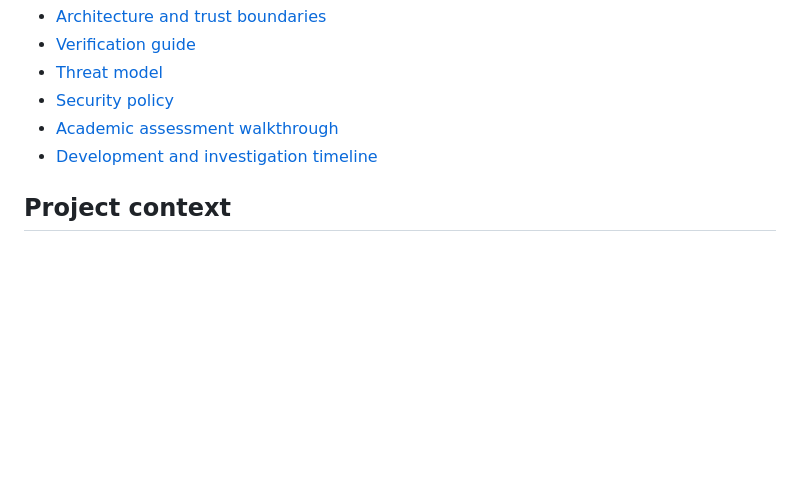
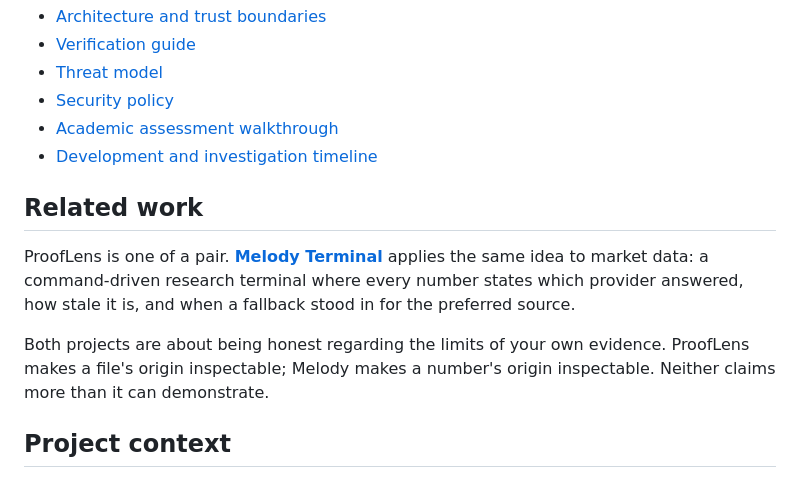
Before and after one commit to zainalibutt/Proof-Lens, a Markdown page: README.md, the part around the change. Rendered like a GitHub page; blank space fills up the shorter version.

Commit message:
Cross-link Melody Terminal
The two projects share a thesis worth stating explicitly: ProofLens makes a
file's origin inspectable, Melody makes a number's origin inspectable. Read
together they are one argument about being honest regarding the limits of your
own evidence.

```diff
--- a/README.md
+++ b/README.md
@@ -245,6 +245,17 @@ web client. Detailed setup is in [`database/setup.md`](database/setup.md).
 - [Academic assessment walkthrough](docs/ACADEMIC_DEMO.md)
 - [Development and investigation timeline](docs/PROJECT_TIMELINE.md)
 
+## Related work
+
+ProofLens is one of a pair. [**Melody Terminal**](https://github.com/zainalibutt/Melody)
+applies the same idea to market data: a command-driven research terminal where every
+number states which provider answered, how stale it is, and when a fallback stood in for
+the preferred source.
+
+Both projects are about being honest regarding the limits of your own evidence. ProofLens
+makes a file's origin inspectable; Melody makes a number's origin inspectable. Neither
+claims more than it can demonstrate.
+
 ## Project context
 
 ProofLens was designed and built by [Zain Butt](https://www.linkedin.com/in/zain-butt-dev)
```
